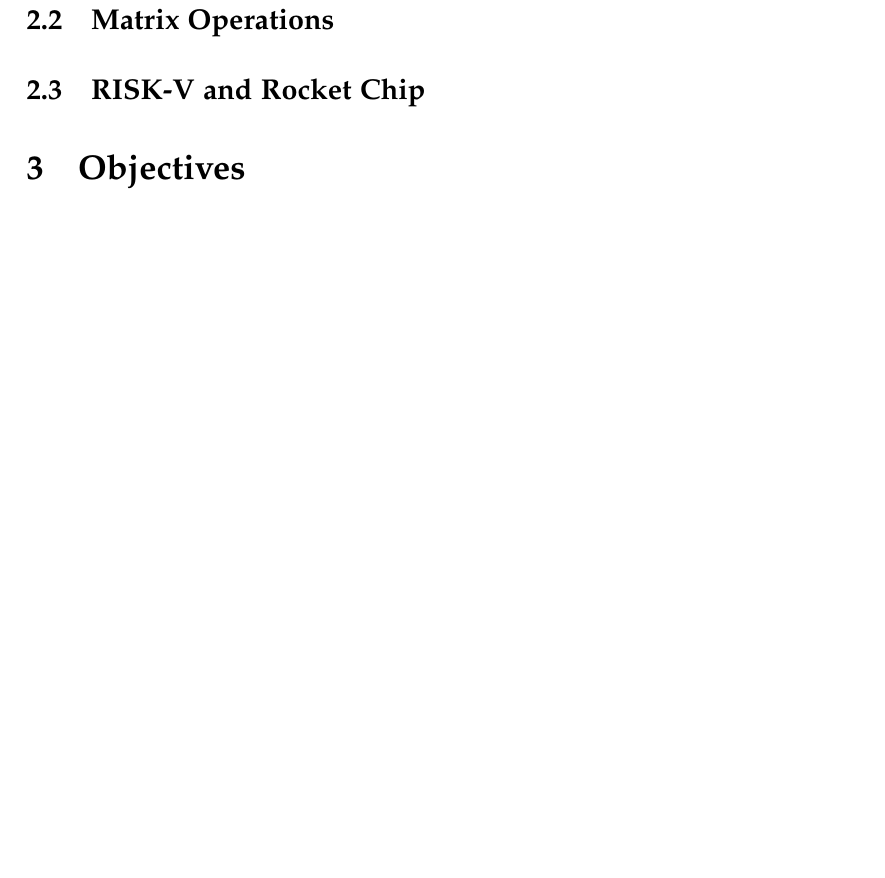
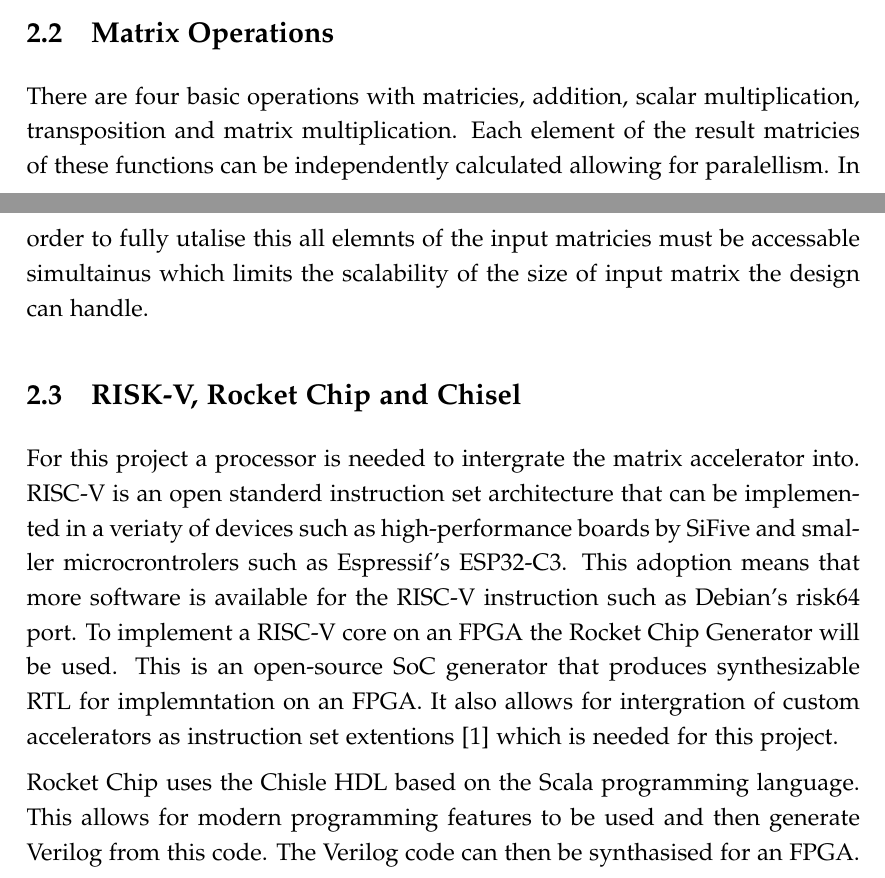
Before and after one commit to lucie-sharpe/degree-project, a LaTeX document (specification/specification.tex): part of page 3 of 5 before the commit and two parts of pages 2 and 3 of 6 after it, the two joined at a grey line, cut so that both start at the same text, the shorter picture padded with empty space. Compiled offline with pdfLaTeX.

Commit message:
added background stuff

```diff
--- a/specification/specification.tex
+++ b/specification/specification.tex
@@ -39,8 +39,12 @@
 	As this project will use a hardware implementation, a platform is needed that can allow fast development and iterations on hardware designs. An FPGA (Field Programmable Gate Array) is a semiconductor device based around a matrix of configurable logic blocks \citep{whatisanfpga}. The user can define what logic function these blocks perform and how they are connected using HDL (Hardware Description Language) programming. Hardware can be designed in HDL and constructed on the FPGA without needing to manually build the circuit.
 
 	\subsection{Matrix Operations}
+	There are four basic operations with matricies, addition, scalar multiplication, transposition and matrix multiplication. Each element of the result matricies of these functions can be independently calculated allowing for paralellism. In order to fully utalise this all elemnts of the input matricies must be accessable simultainus which limits the scalability of the size of input matrix the design can handle.
 
-	\subsection{RISK-V and Rocket Chip}
+	\subsection{RISK-V, Rocket Chip and Chisel}
+	For this project a processor is needed to intergrate the matrix accelerator into. RISC-V is an open standerd instruction set architecture that can be implemented in a veriaty of devices such as high-performance boards by SiFive and smaller microcrontrolers such as Espressif's ESP32-C3. This adoption means that more software is available for the RISC-V instruction such as Debian's risk64 port. To implement a RISC-V core on an FPGA the Rocket Chip Generator will be used. This is an open-source SoC generator that produces synthesizable RTL for implemntation on an FPGA. It also allows for intergration of custom accelerators as instruction set extentions \citep{rocketchip} which is needed for this project.
+
+	Rocket Chip uses the Chisle HDL based on the Scala programming language. This allows for modern programming features to be used and then generate Verilog from this code. The Verilog code can then be synthasised for an FPGA.
 
 	\section{Objectives}
 	\subsection{Hardware-Based Matrix Operations}
```
Also changed, not shown: common/bibliography.bib (+11 -0 lines).
